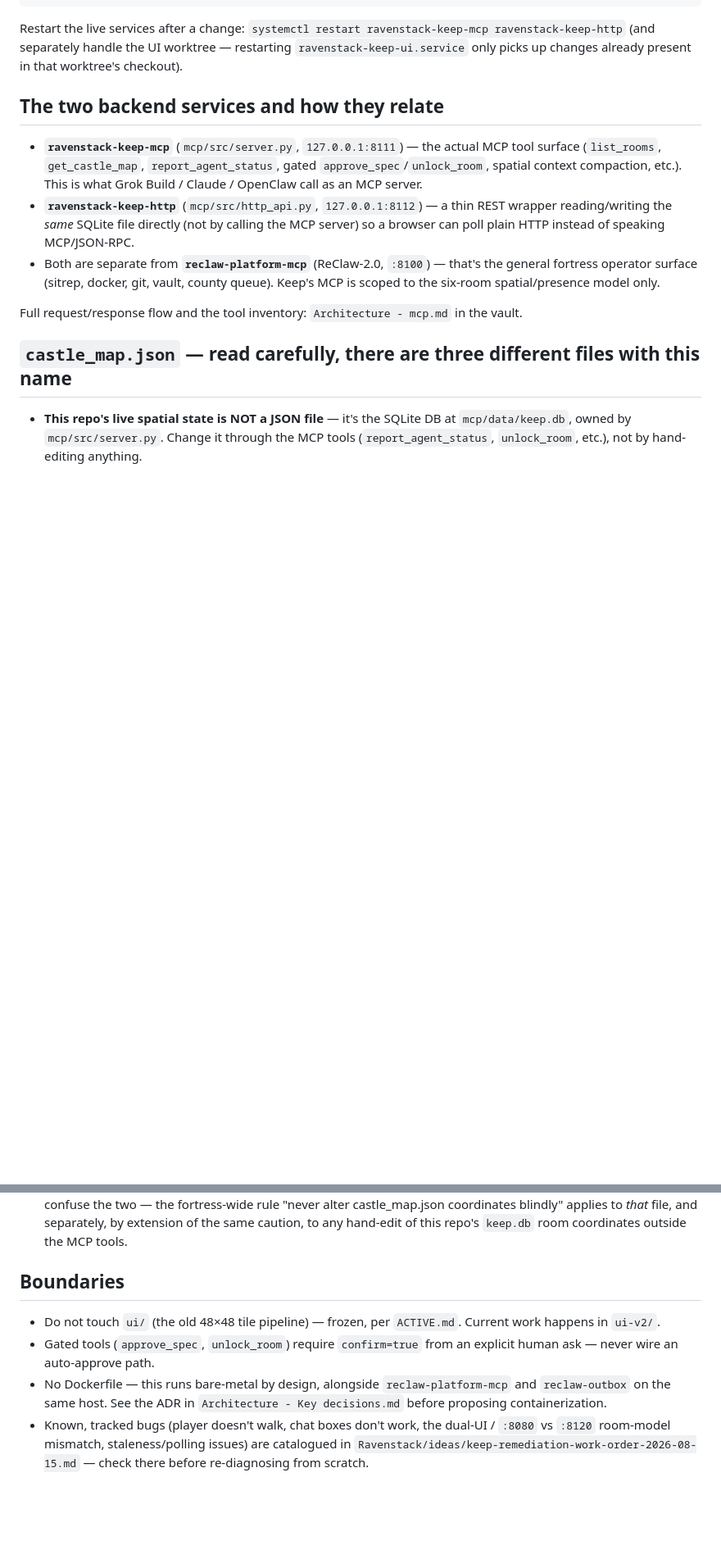
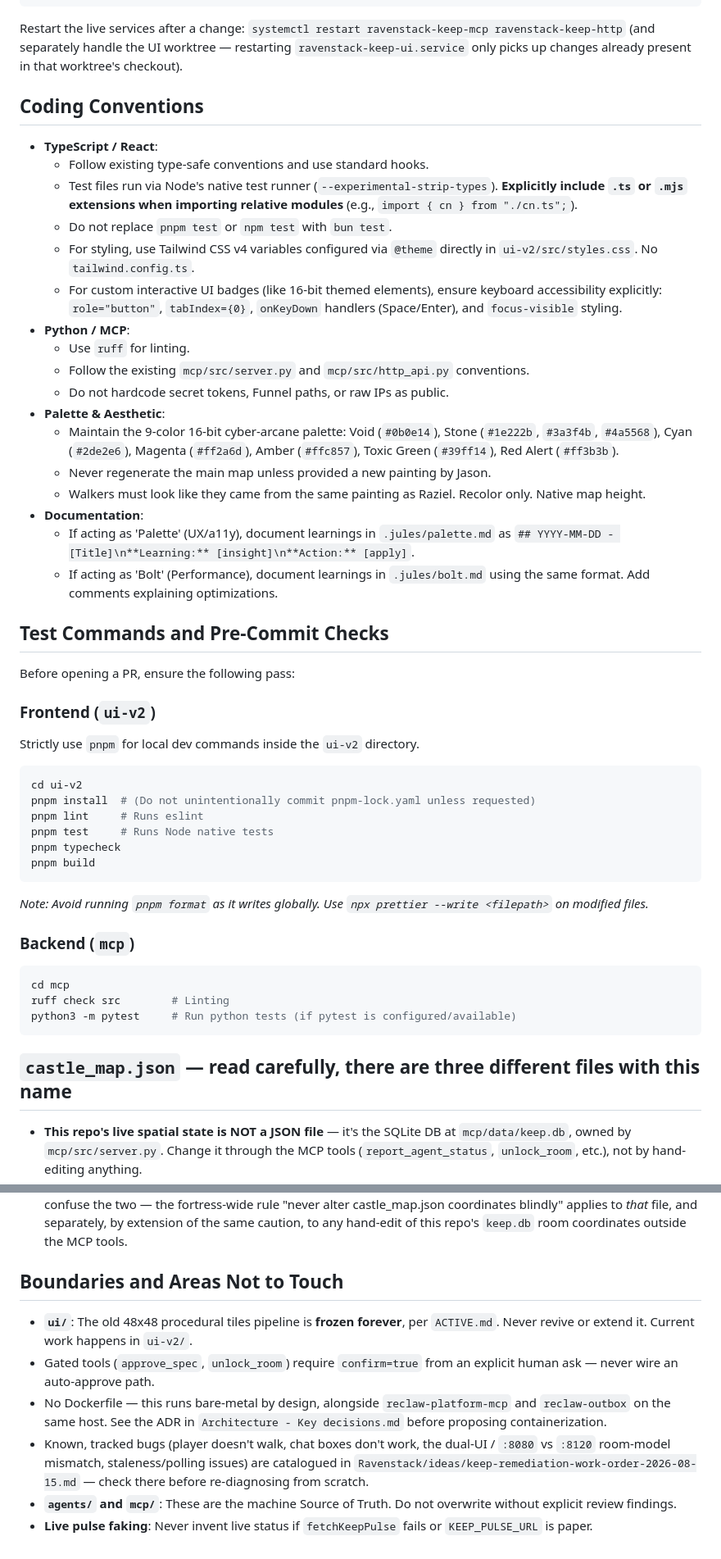
Before and after one commit to jasandroidx/ravenstack-keep, a Markdown page: AGENTS.md, 2 parts joined by grey strips. Shown at 82% size. GitHub-like rendering; blank space fills up the shorter version.

Commit message:
docs: update AGENTS.md with missing details
Updated AGENTS.md to include project purpose, tech stack, coding conventions, test commands, and boundaries without overwriting existing critical information.

Co-authored-by: jasandroidx <77057656+jasandroidx@users.noreply.github.com>

````diff
--- a/AGENTS.md
+++ b/AGENTS.md
@@ -74,20 +108,48 @@ ravenstack-keep-http` (and separately handle the UI worktree — restarting
 `ravenstack-keep-ui.service` only picks up changes already present in that worktree's
 checkout).
 
-## The two backend services and how they relate
+## Coding Conventions
 
-- **`ravenstack-keep-mcp`** (`mcp/src/server.py`, `127.0.0.1:8111`) — the actual MCP
-  tool surface (`list_rooms`, `get_castle_map`, `report_agent_status`, gated
-  `approve_spec`/`unlock_room`, spatial context compaction, etc.). This is what
-  Grok Build / Claude / OpenClaw call as an MCP server.
-- **`ravenstack-keep-http`** (`mcp/src/http_api.py`, `127.0.0.1:8112`) — a thin REST
-  wrapper reading/writing the *same* SQLite file directly (not by calling the MCP
-  server) so a browser can poll plain HTTP instead of speaking MCP/JSON-RPC.
-- Both are separate from **`reclaw-platform-mcp`** (ReClaw-2.0, `:8100`) — that's the
-  general fortress operator surface (sitrep, docker, git, vault, county queue). Keep's
-  MCP is scoped to the six-room spatial/presence model only.
+- **TypeScript / React**:
+  - Follow existing type-safe conventions and use standard hooks.
+  - Test files run via Node's native test runner (`--experimental-strip-types`). **Explicitly include `.ts` or `.mjs` extensions when importing relative modules** (e.g., `import { cn } from "./cn.ts";`).
+  - Do not replace `pnpm test` or `npm test` with `bun test`.
+  - For styling, use Tailwind CSS v4 variables configured via `@theme` directly in `ui-v2/src/styles.css`. No `tailwind.config.ts`.
+  - For custom interactive UI badges (like 16-bit themed elements), ensure keyboard accessibility explicitly: `role="button"`, `tabIndex={0}`, `onKeyDown` handlers (Space/Enter), and `focus-visible` styling.
+- **Python / MCP**:
+  - Use `ruff` for linting.
+  - Follow the existing `mcp/src/server.py` and `mcp/src/http_api.py` conventions.
+  - Do not hardcode secret tokens, Funnel paths, or raw IPs as public.
+- **Palette & Aesthetic**:
+  - Maintain the 9-color 16-bit cyber-arcane palette: Void (`#0b0e14`), Stone (`#1e222b`, `#3a3f4b`, `#4a5568`), Cyan (`#2de2e6`), Magenta (`#ff2a6d`), Amber (`#ffc857`), Toxic Green (`#39ff14`), Red Alert (`#ff3b3b`).
+  - Never regenerate the main map unless provided a new painting by Jason.
+  - Walkers must look like they came from the same painting as Raziel. Recolor only. Native map height.
+- **Documentation**:
+  - If acting as 'Palette' (UX/a11y), document learnings in `.jules/palette.md` as `## YYYY-MM-DD - [Title]\n**Learning:** [insight]\n**Action:** [apply]`.
+  - If acting as 'Bolt' (Performance), document learnings in `.jules/bolt.md` using the same format. Add comments explaining optimizations.
 
-Full request/response flow and the tool inventory: `Architecture - mcp.md` in the vault.
+## Test Commands and Pre-Commit Checks
+
+Before opening a PR, ensure the following pass:
+
+### Frontend (`ui-v2`)
+Strictly use `pnpm` for local dev commands inside the `ui-v2` directory.
+```bash
+cd ui-v2
+pnpm install  # (Do not unintentionally commit pnpm-lock.yaml unless requested)
+pnpm lint     # Runs eslint
+pnpm test     # Runs Node native tests
+pnpm typecheck
+pnpm build
+```
+*Note: Avoid running `pnpm format` as it writes globally. Use `npx prettier --write <filepath>` on modified files.*
+
+### Backend (`mcp`)
+```bash
+cd mcp
+ruff check src        # Linting
+python3 -m pytest     # Run python tests (if pytest is configured/available)
+```
 
 ## `castle_map.json` — read carefully, there are three different files with this name
 
@@ -104,16 +166,11 @@ Full request/response flow and the tool inventory: `Architecture - mcp.md` in th
   *that* file, and separately, by extension of the same caution, to any hand-edit of
   this repo's `keep.db` room coordinates outside the MCP tools.
 
-## Boundaries
+## Boundaries and Areas Not to Touch
 
-- Do not touch `ui/` (the old 48×48 tile pipeline) — frozen, per `ACTIVE.md`. Current
-  work happens in `ui-v2/`.
-- Gated tools (`approve_spec`, `unlock_room`) require `confirm=true` from an explicit
-  human ask — never wire an auto-approve path.
-- No Dockerfile — this runs bare-metal by design, alongside `reclaw-platform-mcp` and
-  `reclaw-outbox` on the same host. See the ADR in `Architecture - Key decisions.md`
-  before proposing containerization.
-- Known, tracked bugs (player doesn't walk, chat boxes don't work, the dual-UI /
-  `:8080` vs `:8120` room-model mismatch, staleness/polling issues) are catalogued in
-  `Ravenstack/ideas/keep-remediation-work-order-2026-08-15.md` — check there before
-  re-diagnosing from scratch.
+- **`ui/`**: The old 48x48 procedural tiles pipeline is **frozen forever**, per `ACTIVE.md`. Never revive or extend it. Current work happens in `ui-v2/`.
+- Gated tools (`approve_spec`, `unlock_room`) require `confirm=true` from an explicit human ask — never wire an auto-approve path.
+- No Dockerfile — this runs bare-metal by design, alongside `reclaw-platform-mcp` and `reclaw-outbox` on the same host. See the ADR in `Architecture - Key decisions.md` before proposing containerization.
+- Known, tracked bugs (player doesn't walk, chat boxes don't work, the dual-UI / `:8080` vs `:8120` room-model mismatch, staleness/polling issues) are catalogued in `Ravenstack/ideas/keep-remediation-work-order-2026-08-15.md` — check there before re-diagnosing from scratch.
+- **`agents/` and `mcp/`**: These are the machine Source of Truth. Do not overwrite without explicit review findings.
+- **Live pulse faking**: Never invent live status if `fetchKeepPulse` fails or `KEEP_PULSE_URL` is paper.
````
Also changed, not shown: other parts of AGENTS.md (+41 -7 lines).
